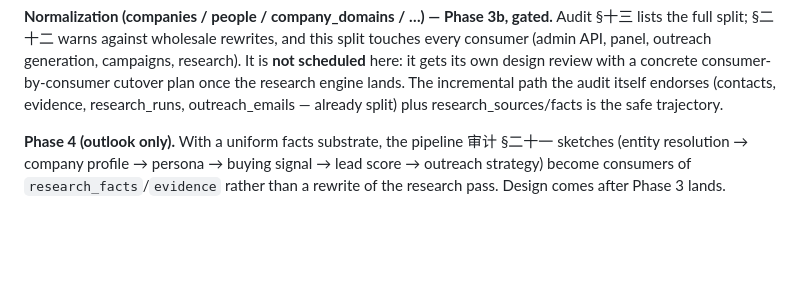
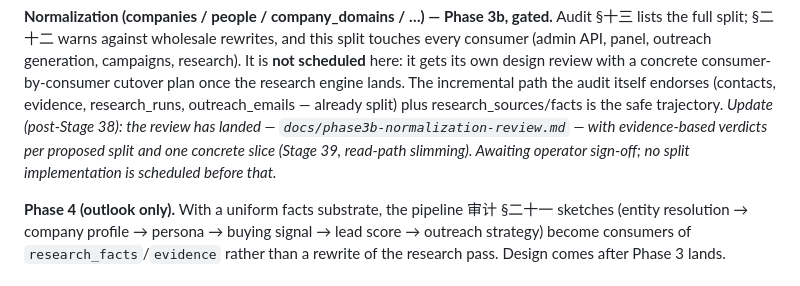
Before and after one commit to vectoflarecrm/data, a Markdown page: crm-ai-worker/docs/phase3-research-engine.md, the part around the change. Rendered like a GitHub page; blank space fills up the shorter version.

```diff
--- a/crm-ai-worker/docs/phase3-research-engine.md
+++ b/crm-ai-worker/docs/phase3-research-engine.md
@@ -166,7 +166,11 @@ generation, campaigns, research). It is **not scheduled** here: it gets its
 own design review with a concrete consumer-by-consumer cutover plan once
 the research engine lands. The incremental path the audit itself endorses
 (contacts, evidence, research_runs, outreach_emails — already split) plus
-research_sources/facts is the safe trajectory.
+research_sources/facts is the safe trajectory. *Update (post-Stage 38):
+the review has landed — `docs/phase3b-normalization-review.md` — with
+evidence-based verdicts per proposed split and one concrete slice
+(Stage 39, read-path slimming). Awaiting operator sign-off; no split
+implementation is scheduled before that.*
 
 **Phase 4 (outlook only).** With a uniform facts substrate, the pipeline
 审计 §二十一 sketches (entity resolution → company profile → persona →
```
Also changed, not shown: crm-ai-worker/docs/phase3b-normalization-review.md (added, +138 -0 lines).
